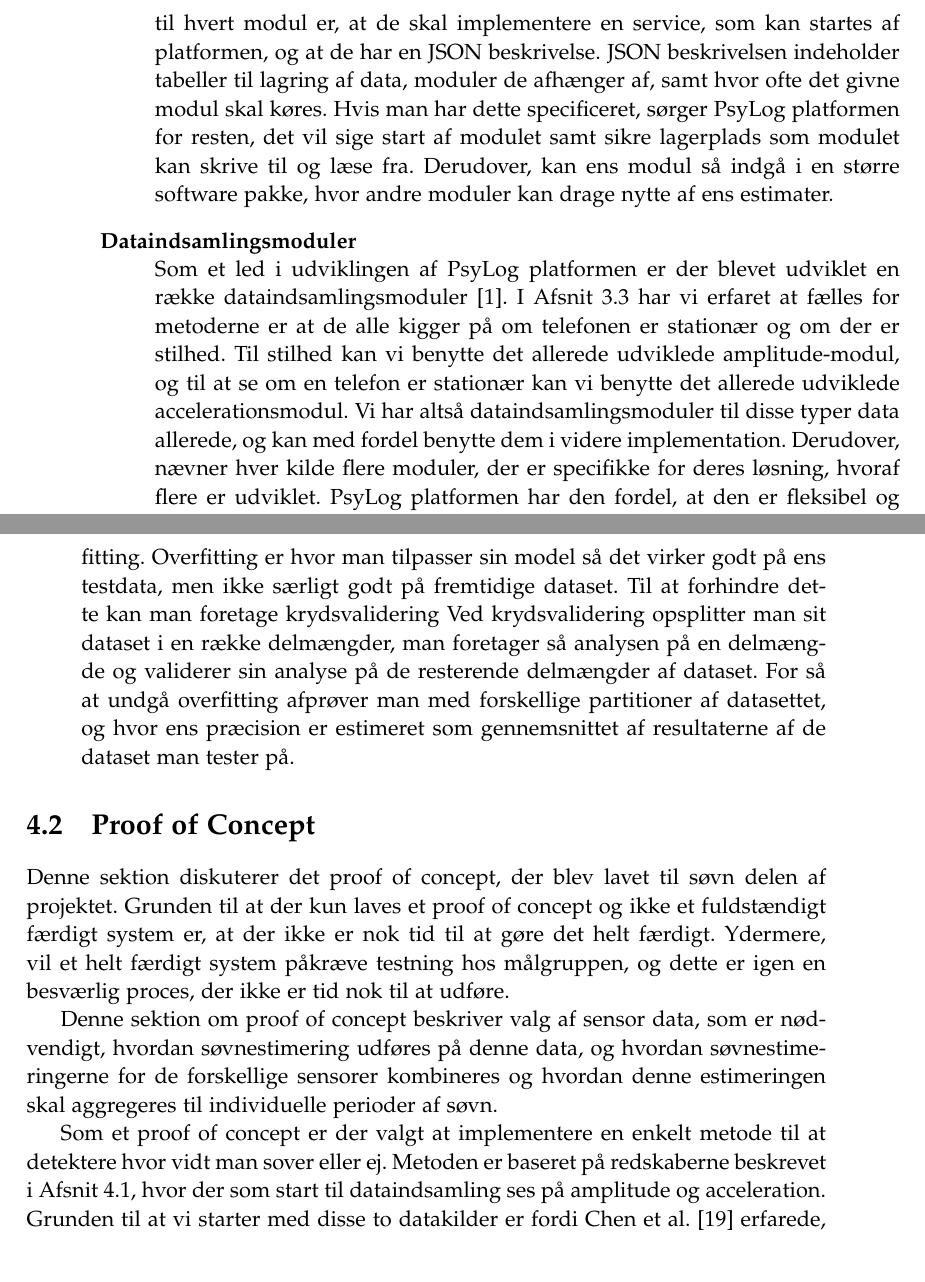
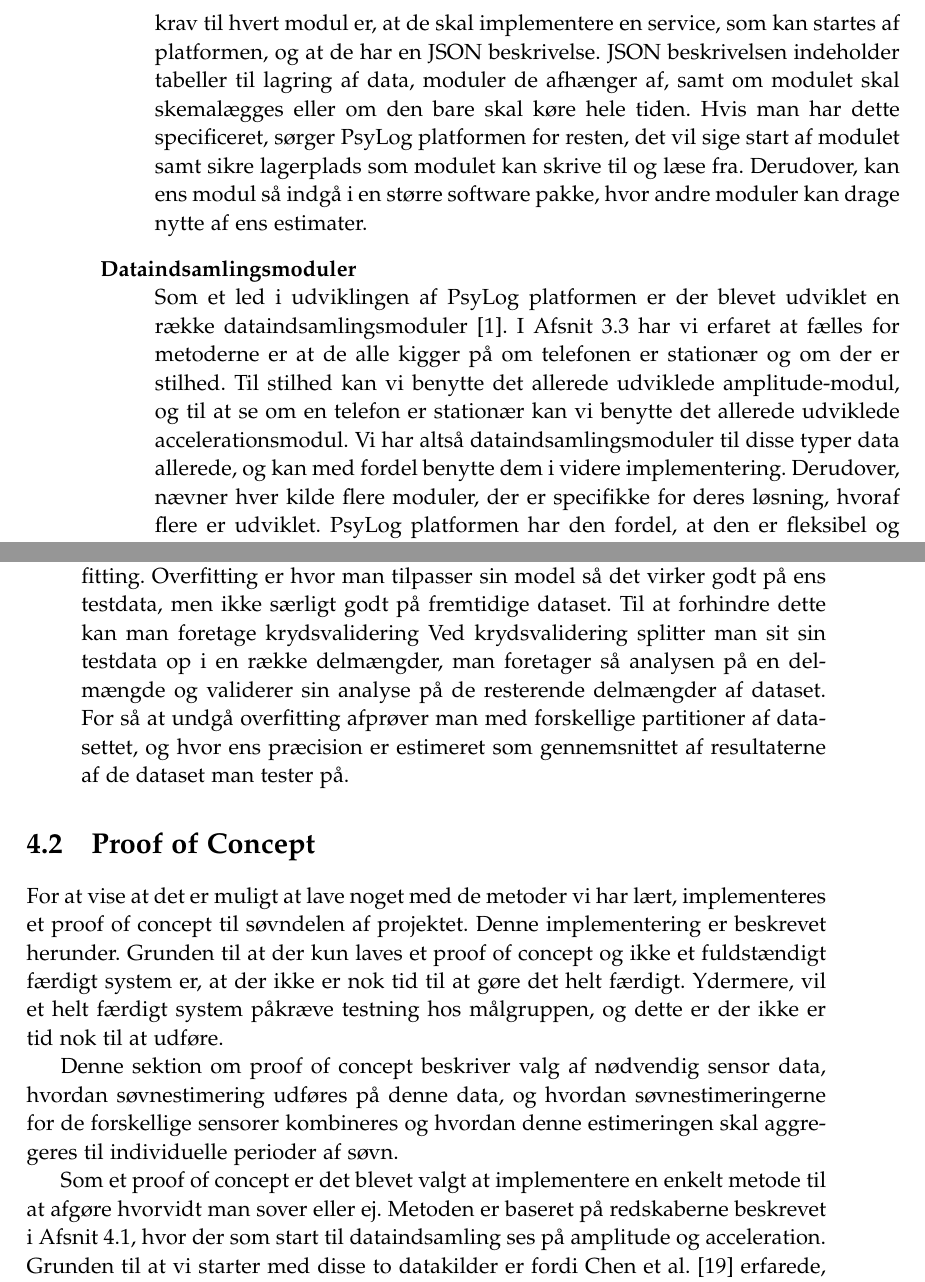
Before and after one commit to lgrave11/P8-Report, a LaTeX thesis (Report/master.tex, which reads Report/indhold/soevn/proof_of_concept.tex, Report/indhold/soevn/redskaber.tex): two parts of pages 24 and 25 of 56, joined at a grey line, cut so that both start at the same text. Compiled offline with pdfLaTeX.

Commit message:
Grammatik.

```diff
--- a/Report/indhold/soevn/proof_of_concept.tex
+++ b/Report/indhold/soevn/proof_of_concept.tex
@@ -1,14 +1,15 @@
-Denne sektion diskuterer det proof of concept, der blev lavet til søvn delen af projektet.
+For at vise at det er muligt at lave noget med de metoder vi har lært, implementeres et proof of concept til søvndelen af projektet.
+Denne implementering er beskrevet herunder.
 Grunden til at der kun laves et proof of concept og ikke et fuldstændigt færdigt system er, at der ikke er nok tid til at gøre det helt færdigt.
-Ydermere, vil et helt færdigt system påkræve testning hos målgruppen, og dette er igen en besværlig proces, der ikke er tid nok til at udføre.
+Ydermere, vil et helt færdigt system påkræve testning hos målgruppen, og dette er der ikke er tid nok til at udføre.
 
-Denne sektion om proof of concept beskriver valg af sensor data, som er nødvendigt, hvordan søvnestimering udføres på denne data, og hvordan søvnestimeringerne for de forskellige sensorer kombineres og hvordan denne estimeringen skal aggregeres til individuelle perioder af søvn.
+Denne sektion om proof of concept beskriver valg af nødvendig sensor data, hvordan søvnestimering udføres på denne data, og hvordan søvnestimeringerne for de forskellige sensorer kombineres og hvordan denne estimeringen skal aggregeres til individuelle perioder af søvn.
 
 % Manglende resourcer
 % Time constraints.
 % Ingen test mulig(Kræver tilladelser, og system ikke færdig)
 
-Som et proof of concept er der valgt at implementere en enkelt metode til at detektere hvor vidt man sover eller ej.
+Som et proof of concept er det blevet valgt at implementere en enkelt metode til at afgøre hvorvidt man sover eller ej.
 Metoden er baseret på redskaberne beskrevet i \cref{sec:redskaber}, hvor der som start til dataindsamling ses på amplitude og acceleration.
 Grunden til at vi starter med disse to datakilder er fordi \citet{6563918} erfarede, at det er de langt væsentligste datakilder, hvilket også er beskrevet i \cref{sec:BES}.
 
--- a/Report/indhold/soevn/redskaber.tex
+++ b/Report/indhold/soevn/redskaber.tex
@@ -11,5 +10,6 @@ Til at understøtte denne funktionalitet tilbyder platformen et datacenter, hvor
-De eneste krav til hvert modul er, at de skal implementere en service, som kan startes af platformen, og at de har en JSON beskrivelse.
-JSON beskrivelsen indeholder tabeller til lagring af data, moduler de afhænger af, samt hvor ofte det givne modul skal køres.
+Til at understøtte denne funktionalitet tilbyder platformen en database, hvor moduler kan lagre data og læse data lagret fra andre moduler.
+Det eneste krav til hvert modul er, at de skal implementere en service, som kan startes af platformen, og at de har en JSON beskrivelse.
+JSON beskrivelsen indeholder tabeller til lagring af data, moduler de afhænger af, samt om modulet skal skemalægges eller om den bare skal køre hele tiden.
 Hvis man har dette specificeret, sørger PsyLog platformen for resten, det vil sige start af modulet samt sikre lagerplads som modulet kan skrive til og læse fra.
 Derudover, kan ens modul så indgå i en større software pakke, hvor andre moduler kan drage nytte af ens estimater.
 
@@ -17,7 +17,7 @@ Derudover, kan ens modul så indgå i en større software pakke, hvor andre modu
 Som et led i udviklingen af PsyLog platformen er der blevet udviklet en række dataindsamlingsmoduler \citep{misc:faellesrapp}.
 I \cref{sec:metodevalg} har vi erfaret at fælles for metoderne er at de alle kigger på om telefonen er stationær og om der er stilhed.
 Til stilhed kan vi benytte det allerede udviklede amplitude-modul, og til at se om en telefon er stationær kan vi benytte det allerede udviklede accelerationsmodul.
-Vi har altså dataindsamlingsmoduler til disse typer data allerede, og kan med fordel benytte dem i videre implementation.
+Vi har altså dataindsamlingsmoduler til disse typer data allerede, og kan med fordel benytte dem i videre implementering.
 Derudover, nævner hver kilde flere moduler, der er specifikke for deres løsning, hvoraf flere er udviklet.
 PsyLog platformen har den fordel, at den er fleksibel og modulær, hvilket gør at hvis man skulle mangle et dataindsamlingsmodul for en given datatype kan et sådant modul sikkert nemt udvikles og benyttes.
 Metrikker for vores datatyper er hvad der er beskrevet i \cref{sec:metrikker}.
@@ -38,7 +38,7 @@ Når man udvikler sin estimeringsmetode skal man have en teknik til at estimere
 Problemet er at hvis man lærer på sit testdata og derefter tester på dette, risikerer man hvad der kaldes for overfitting.
 Overfitting er hvor man tilpasser sin model så det virker godt på ens testdata, men ikke særligt godt på fremtidige dataset.
 Til at forhindre dette kan man foretage krydsvalidering
-Ved krydsvalidering opsplitter man sit dataset i en række delmængder, man foretager så analysen på en delmængde og validerer sin analyse på de resterende delmængder af dataset.
+Ved krydsvalidering splitter man sit sin testdata op i en række delmængder, man foretager så analysen på en delmængde og validerer sin analyse på de resterende delmængder af dataset.
 For så at undgå overfitting afprøver man med forskellige partitioner af datasettet, og hvor ens præcision er estimeret som gennemsnittet af resultaterne af de dataset man tester på.
 
 % Stilstand
```
Also changed, not shown: Report/indhold/soevn/implmeta.tex (+1 -1 lines), Report/indhold/soevn/redskaber.tex (5 more changed lines).
